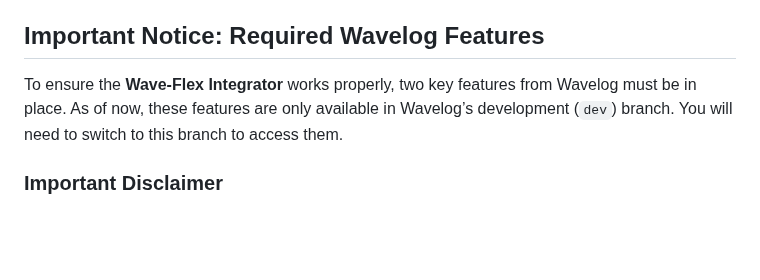
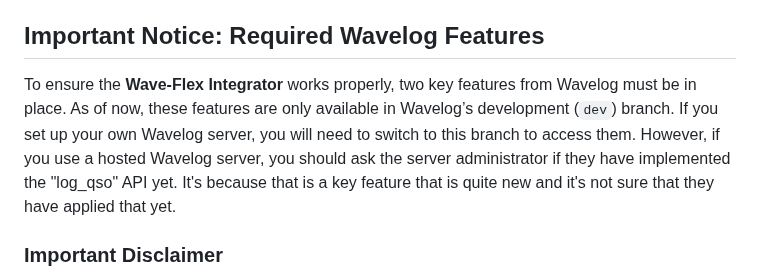
Before and after one commit to tnxqso/wave-flex-integrator, a Markdown page: README.md, the part around the change. Drawn GitHub-style; blank space fills up the shorter version.

```diff
--- a/README.md
+++ b/README.md
@@ -68,7 +68,7 @@ Whether you choose to run your own installation or use a hosting service, Wavelo
 
 ## Important Notice: Required Wavelog Features
 
-To ensure the **Wave-Flex Integrator** works properly, two key features from Wavelog must be in place. As of now, these features are only available in Wavelog’s development (`dev`) branch. You will need to switch to this branch to access them.
+To ensure the **Wave-Flex Integrator** works properly, two key features from Wavelog must be in place. As of now, these features are only available in Wavelog’s development (`dev`) branch. If you set up your own Wavelog server, you will need to switch to this branch to access them. However, if you use a hosted Wavelog server, you should ask the server administrator if they have implemented the "log_qso" API yet. It's because that is a key feature that is quite new and it's not sure that they have applied that yet.
 
 ### Important Disclaimer
 
```
